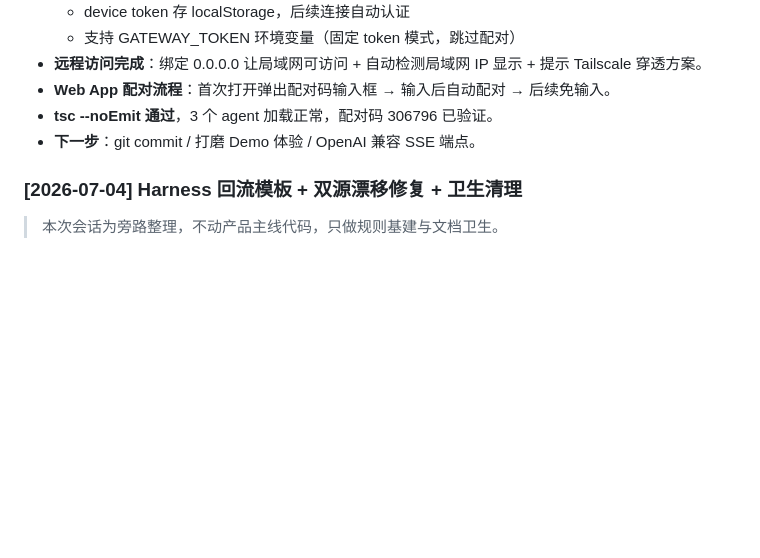
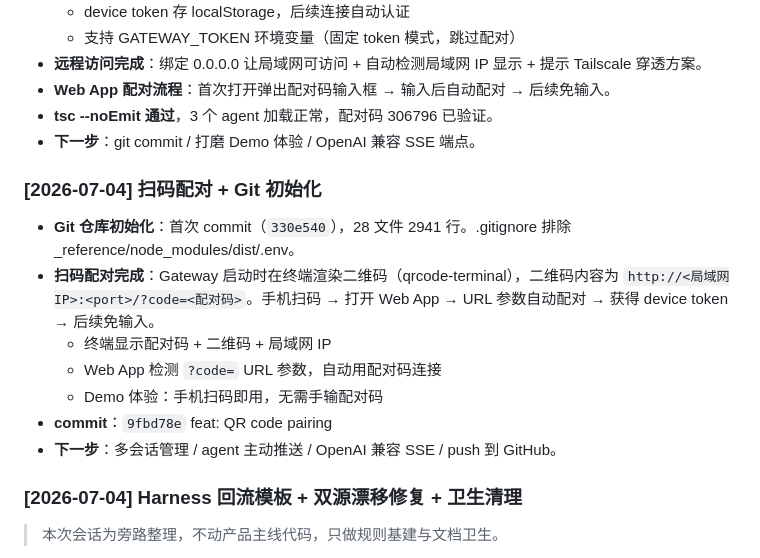
Before and after one commit to Joshuayang228/agent-bridge, a Markdown page: docs/progress.md, the part around the change. Rendered like a GitHub page; blank space fills up the shorter version.

Commit message:
docs: update progress — QR pairing complete

```diff
--- a/docs/progress.md
+++ b/docs/progress.md
@@ -85,6 +85,16 @@
 - **tsc --noEmit 通过**，3 个 agent 加载正常，配对码 306796 已验证。
 - **下一步**：git commit / 打磨 Demo 体验 / OpenAI 兼容 SSE 端点。
 
+### [2026-07-04] 扫码配对 + Git 初始化
+
+- **Git 仓库初始化**：首次 commit（`330e540`），28 文件 2941 行。.gitignore 排除 _reference/node_modules/dist/.env。
+- **扫码配对完成**：Gateway 启动时在终端渲染二维码（qrcode-terminal），二维码内容为 `http://<局域网IP>:<port>/?code=<配对码>`。手机扫码 → 打开 Web App → URL 参数自动配对 → 获得 device token → 后续免输入。
+  - 终端显示配对码 + 二维码 + 局域网 IP
+  - Web App 检测 `?code=` URL 参数，自动用配对码连接
+  - Demo 体验：手机扫码即用，无需手输配对码
+- **commit**：`9fbd78e` feat: QR code pairing
+- **下一步**：多会话管理 / agent 主动推送 / OpenAI 兼容 SSE / push 到 GitHub。
+
 ### [2026-07-04] Harness 回流模板 + 双源漂移修复 + 卫生清理
 
 > 本次会话为旁路整理，不动产品主线代码，只做规则基建与文档卫生。
```
